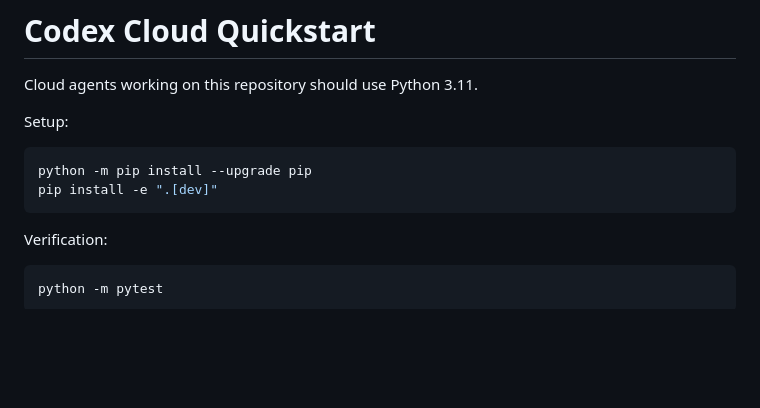
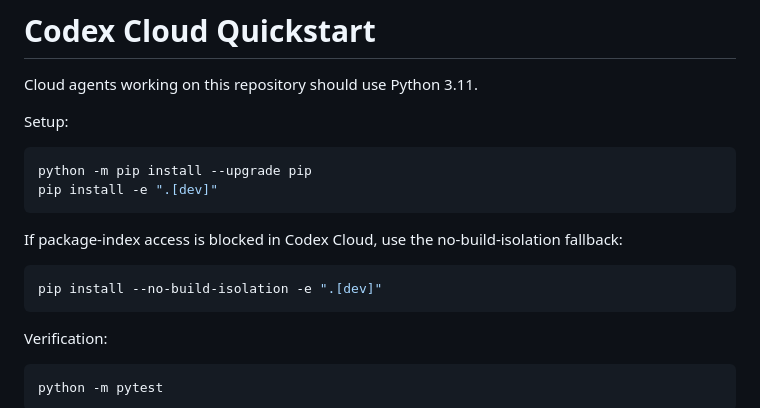
Before and after one commit to luv-robot/QuantOdyssey, a Markdown page: AGENTS.md, the part around the change. Drawn GitHub-style; blank space fills up the shorter version.

````diff
--- a/AGENTS.md
+++ b/AGENTS.md
@@ -25,6 +25,12 @@ Setup:
 ```bash
 python -m pip install --upgrade pip
 pip install -e ".[dev]"
+```
+
+If package-index access is blocked in Codex Cloud, use the no-build-isolation fallback:
+
+```bash
+pip install --no-build-isolation -e ".[dev]"
 ```
 
 Verification:
````
Also changed, not shown: docs/cloud_development.md (+22 -0 lines).
